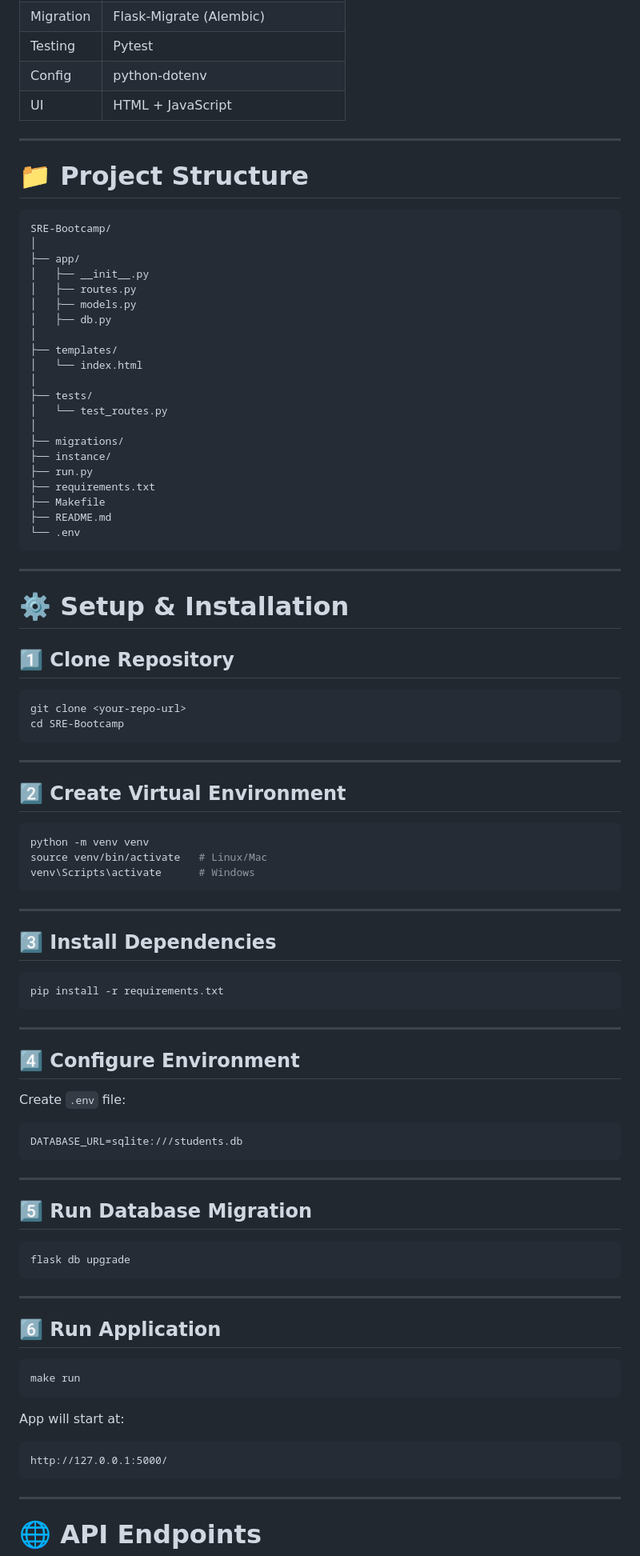
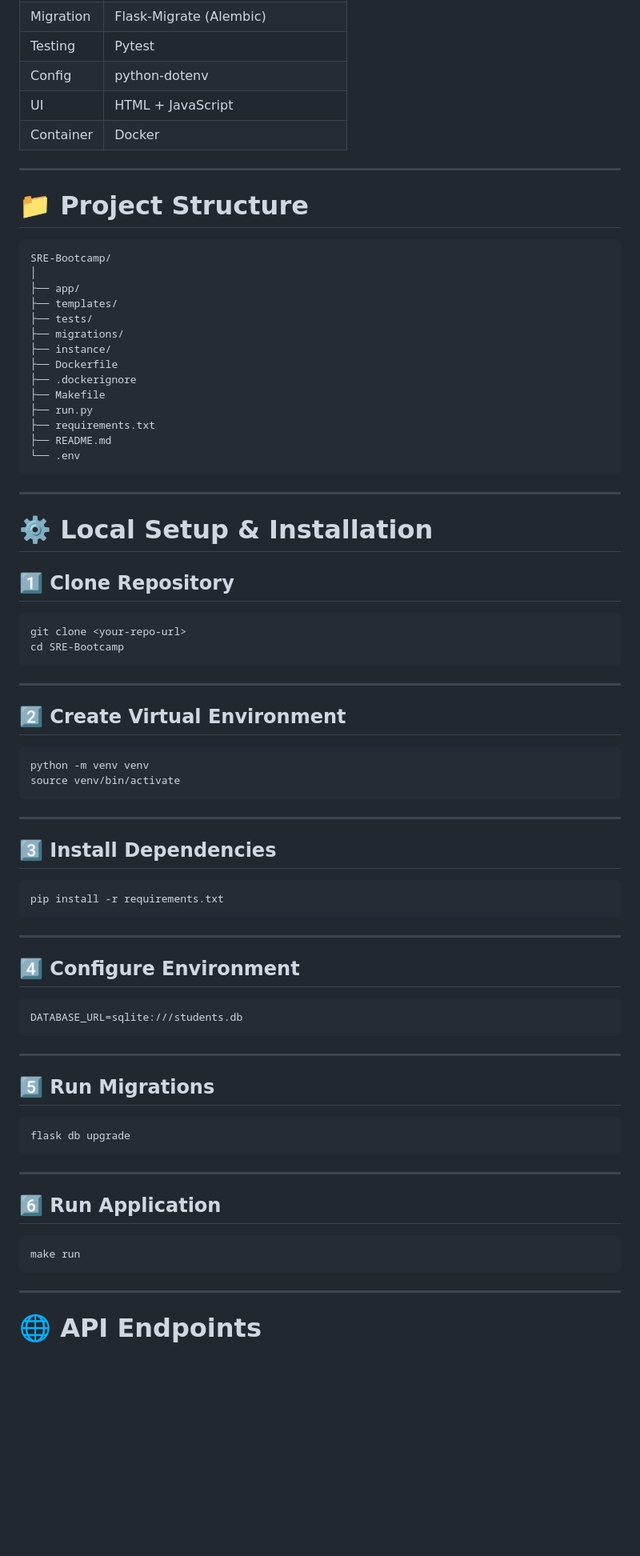
Before and after one commit to S12345678j/o2n, a Markdown page: task-1/README.md, the part around one of its changes. Shown at 80% size. GitHub-like rendering; blank space fills up the shorter version.

````diff
--- a/task-1/README.md
+++ b/task-1/README.md
@@ -29,6 +31,7 @@ A production-style **Student Management REST API** built using **Flask**, follow
 | Testing   | Pytest                            |
 | Config    | python-dotenv                     |
 | UI        | HTML + JavaScript                 |
+| Container | Docker                            |
 
 ---
 
@@ -38,29 +41,22 @@ A production-style **Student Management REST API** built using **Flask**, follow
 SRE-Bootcamp/
 │
 ├── app/
-│   ├── __init__.py
-│   ├── routes.py
-│   ├── models.py
-│   ├── db.py
-│
 ├── templates/
-│   └── index.html
-│
 ├── tests/
-│   └── test_routes.py
-│
 ├── migrations/
 ├── instance/
+├── Dockerfile
+├── .dockerignore
+├── Makefile
 ├── run.py
 ├── requirements.txt
-├── Makefile
 ├── README.md
 └── .env
 ```
 
 ---
 
-# ⚙️ Setup & Installation
+# ⚙️ Local Setup & Installation
 
 ## 1️⃣ Clone Repository
 
@@ -75,8 +71,7 @@ cd SRE-Bootcamp
 
 ```bash
 python -m venv venv
-source venv/bin/activate   # Linux/Mac
-venv\Scripts\activate      # Windows
+source venv/bin/activate
 ```
 
 ---
@@ -91,15 +86,13 @@ pip install -r requirements.txt
 
 ## 4️⃣ Configure Environment
 
-Create `.env` file:
-
-```
+```env
 DATABASE_URL=sqlite:///students.db
 ```
 
 ---
 
-## 5️⃣ Run Database Migration
+## 5️⃣ Run Migrations
 
 ```bash
 flask db upgrade
@@ -111,12 +104,6 @@ flask db upgrade
 
 ```bash
 make run
-```
-
-App will start at:
-
-```
-http://127.0.0.1:5000/
 ```
 
 ---
````
Also changed, not shown: other parts of task-1/README.md (+72 -51 lines).
